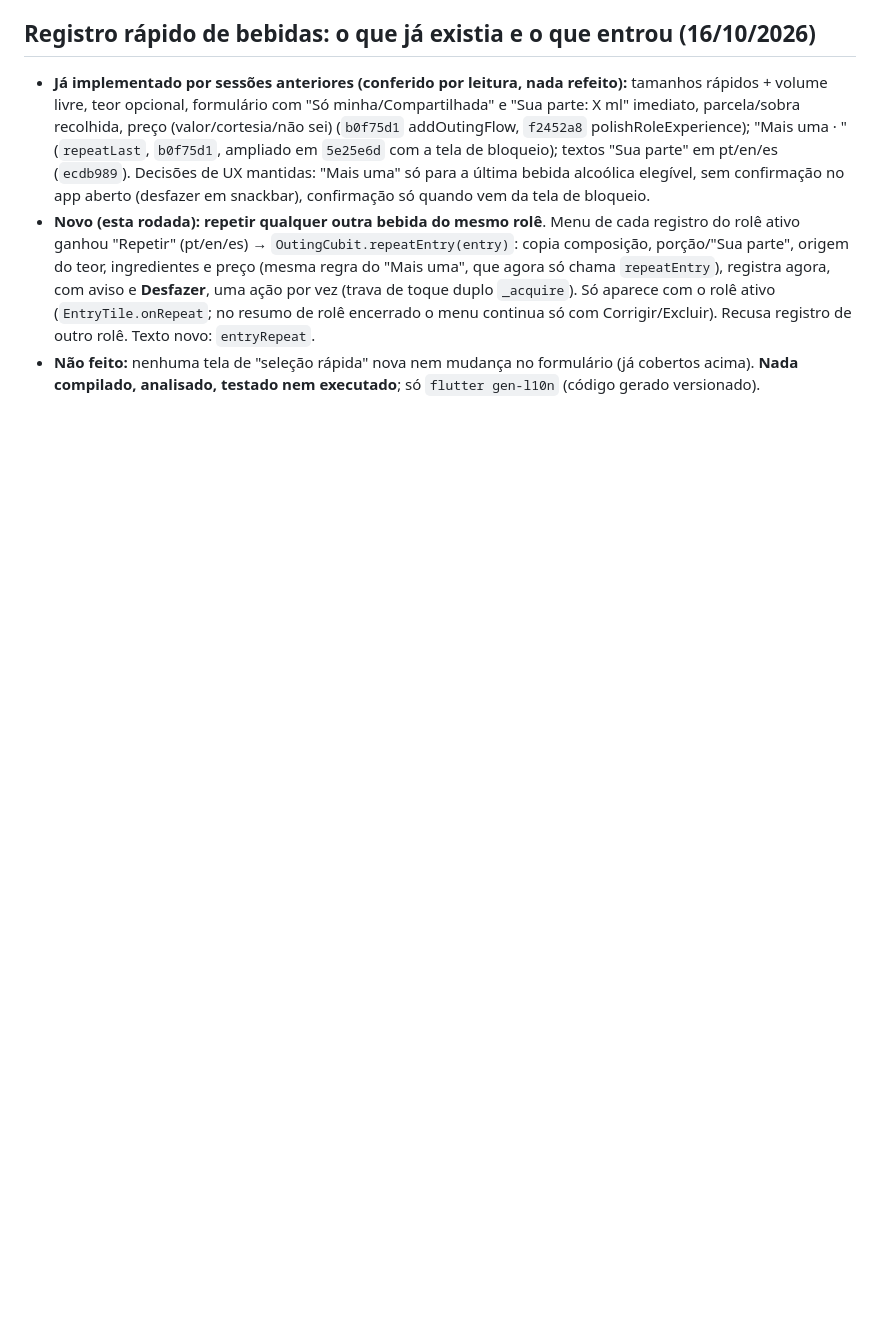
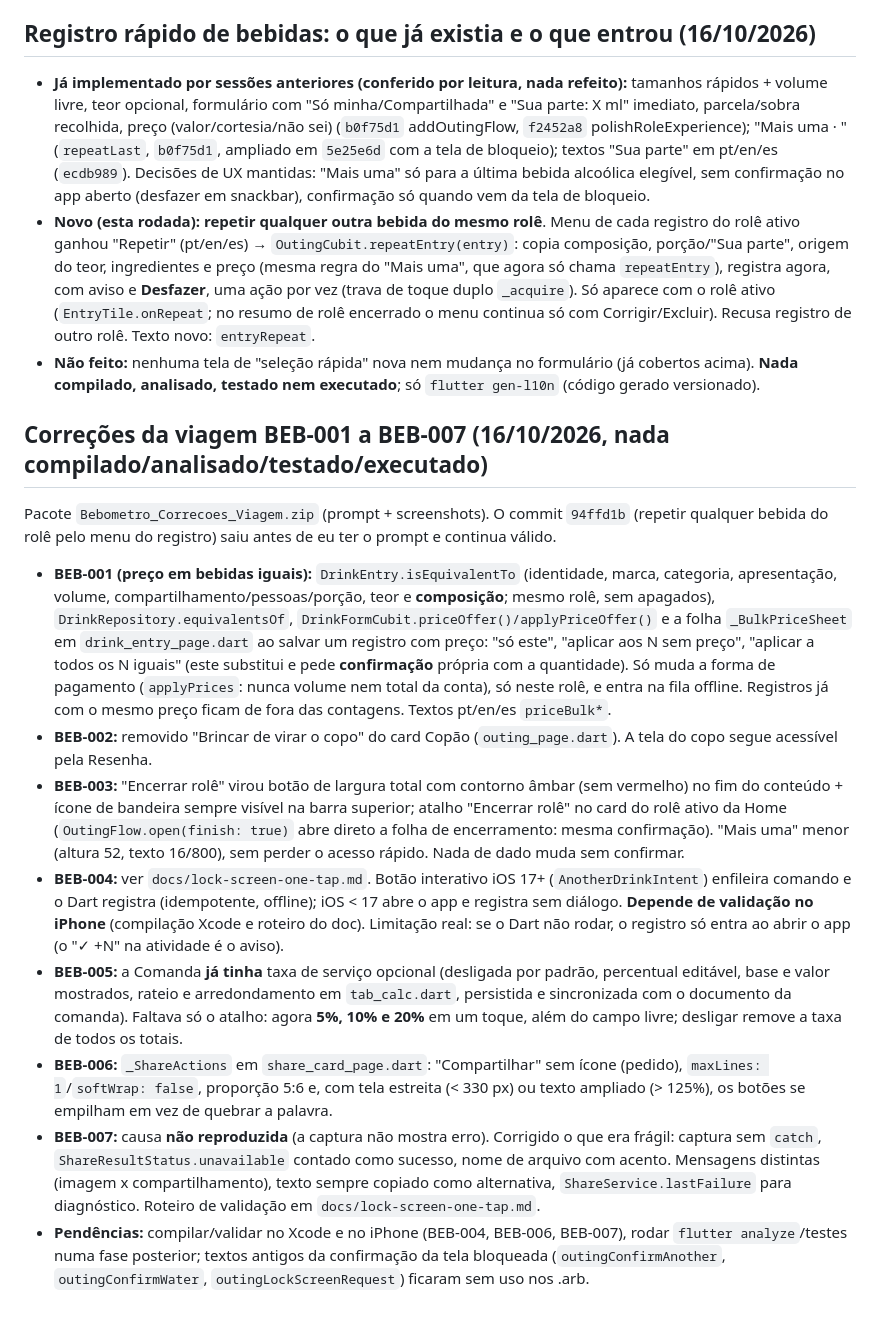
Before and after one commit to Lucasdiogof/bebometro, a Markdown page: HANDOFF.md, the part around the change. Drawn GitHub-style; blank space fills up the shorter version.

Commit message:
documentTripFixes

```diff
--- a/HANDOFF.md
+++ b/HANDOFF.md
@@ -814,3 +814,21 @@ em aparelho e conferir no painel do Supabase que as linhas chegam. Depois: teste
   (`EntryTile.onRepeat`; no resumo de rolê encerrado o menu continua só com Corrigir/Excluir). Recusa registro de outro rolê. Texto novo: `entryRepeat`.
 - **Não feito:** nenhuma tela de "seleção rápida" nova nem mudança no formulário (já cobertos acima). **Nada compilado, analisado, testado nem
   executado**; só `flutter gen-l10n` (código gerado versionado).
+
+## Correções da viagem BEB-001 a BEB-007 (16/10/2026, nada compilado/analisado/testado/executado)
+Pacote `Bebometro_Correcoes_Viagem.zip` (prompt + screenshots). O commit `94ffd1b` (repetir qualquer bebida do rolê pelo menu do registro) saiu antes de eu ter o prompt e continua válido.
+- **BEB-001 (preço em bebidas iguais):** `DrinkEntry.isEquivalentTo` (identidade, marca, categoria, apresentação, volume, compartilhamento/pessoas/porção, teor e **composição**; mesmo rolê, sem apagados),
+  `DrinkRepository.equivalentsOf`, `DrinkFormCubit.priceOffer()/applyPriceOffer()` e a folha `_BulkPriceSheet` em `drink_entry_page.dart` ao salvar um registro com preço: "só este", "aplicar aos N sem preço",
+  "aplicar a todos os N iguais" (este substitui e pede **confirmação** própria com a quantidade). Só muda a forma de pagamento (`applyPrices`: nunca volume nem total da conta), só neste rolê, e entra na fila offline.
+  Registros já com o mesmo preço ficam de fora das contagens. Textos pt/en/es `priceBulk*`.
+- **BEB-002:** removido "Brincar de virar o copo" do card Copão (`outing_page.dart`). A tela do copo segue acessível pela Resenha.
+- **BEB-003:** "Encerrar rolê" virou botão de largura total com contorno âmbar (sem vermelho) no fim do conteúdo + ícone de bandeira sempre visível na barra superior; atalho "Encerrar rolê" no card do rolê ativo da Home
+  (`OutingFlow.open(finish: true)` abre direto a folha de encerramento: mesma confirmação). "Mais uma" menor (altura 52, texto 16/800), sem perder o acesso rápido. Nada de dado muda sem confirmar.
+- **BEB-004:** ver `docs/lock-screen-one-tap.md`. Botão interativo iOS 17+ (`AnotherDrinkIntent`) enfileira comando e o Dart registra (idempotente, offline); iOS < 17 abre o app e registra sem diálogo.
+  **Depende de validação no iPhone** (compilação Xcode e roteiro do doc). Limitação real: se o Dart não rodar, o registro só entra ao abrir o app (o "✓ +N" na atividade é o aviso).
+- **BEB-005:** a Comanda **já tinha** taxa de serviço opcional (desligada por padrão, percentual editável, base e valor mostrados, rateio e arredondamento em `tab_calc.dart`, persistida e sincronizada com o documento da comanda).
+  Faltava só o atalho: agora **5%, 10% e 20%** em um toque, além do campo livre; desligar remove a taxa de todos os totais.
+- **BEB-006:** `_ShareActions` em `share_card_page.dart`: "Compartilhar" sem ícone (pedido), `maxLines: 1`/`softWrap: false`, proporção 5:6 e, com tela estreita (< 330 px) ou texto ampliado (> 125%), os botões se empilham em vez de quebrar a palavra.
+- **BEB-007:** causa **não reproduzida** (a captura não mostra erro). Corrigido o que era frágil: captura sem `catch`, `ShareResultStatus.unavailable` contado como sucesso, nome de arquivo com acento. Mensagens distintas (imagem x compartilhamento),
+  texto sempre copiado como alternativa, `ShareService.lastFailure` para diagnóstico. Roteiro de validação em `docs/lock-screen-one-tap.md`.
+- **Pendências:** compilar/validar no Xcode e no iPhone (BEB-004, BEB-006, BEB-007), rodar `flutter analyze`/testes numa fase posterior; textos antigos da confirmação da tela bloqueada (`outingConfirmAnother`, `outingConfirmWater`, `outingLockScreenRequest`) ficaram sem uso nos .arb.
```
Also changed, not shown: docs/lock-screen-one-tap.md (added, +48 -0 lines).
